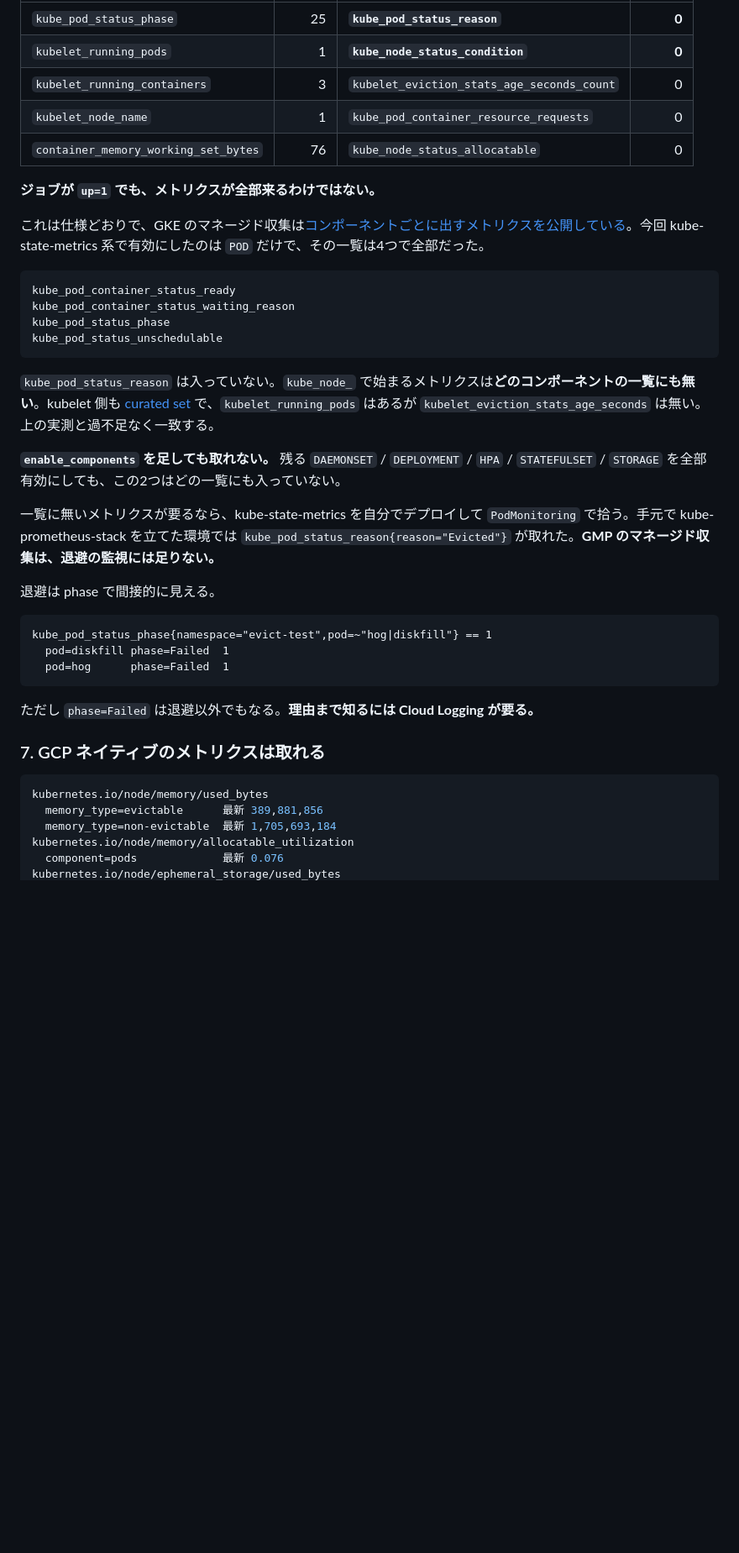
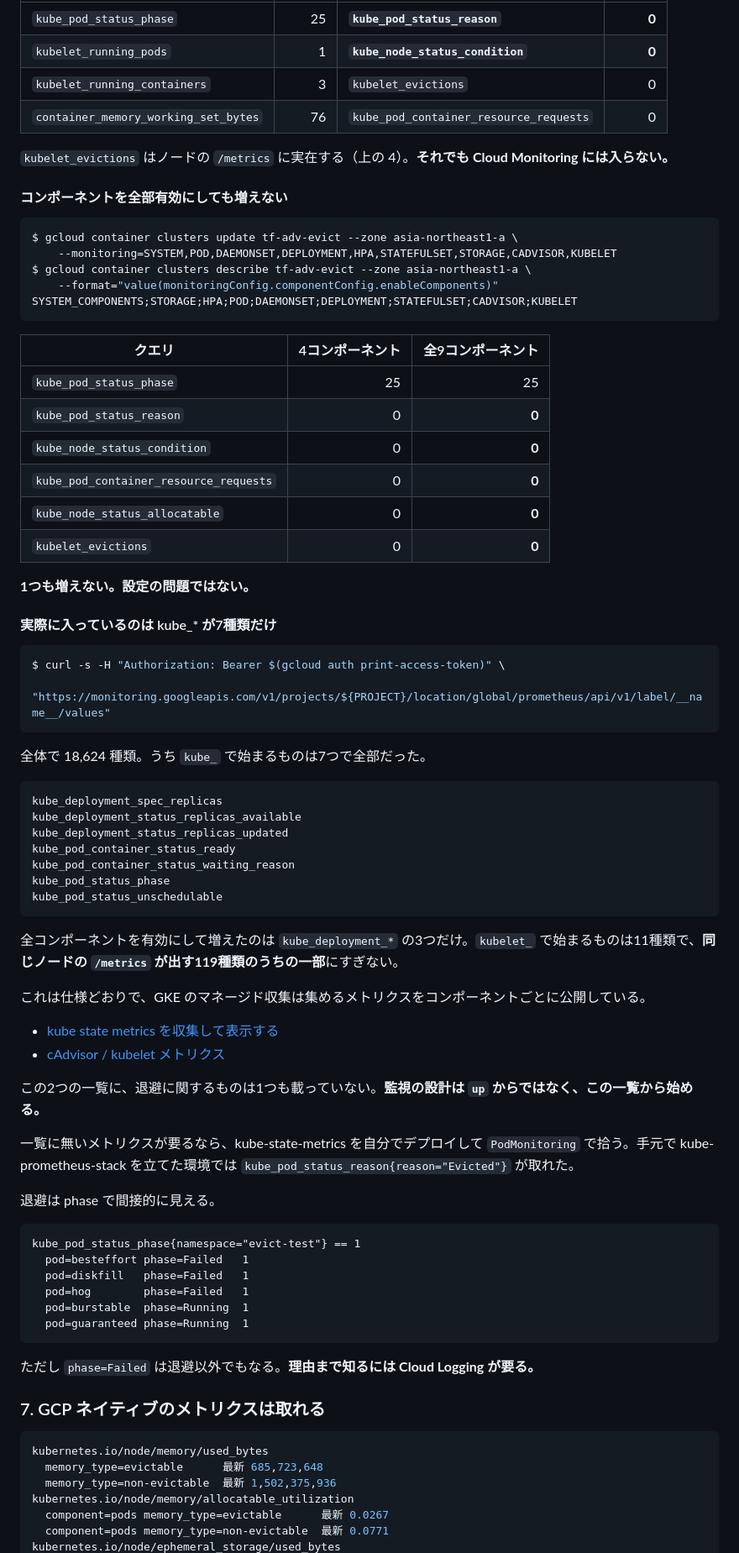
Before and after one commit to tech-0222/terraform-gcp-examples, a Markdown page: Advanced-Examples/28-gke-pod-eviction/README.md, the part around one of its changes. Shown at 84% size. GitHub-like rendering; blank space fills up the shorter version.

````diff
--- a/Advanced-Examples/28-gke-pod-eviction/README.md
+++ b/Advanced-Examples/28-gke-pod-eviction/README.md
@@ -189,33 +198,71 @@ up{job="kube-state-metrics"}    = 1
 |---|---:|---|---:|
 | `kube_pod_status_phase` | 25 | **`kube_pod_status_reason`** | **0** |
 | `kubelet_running_pods` | 1 | **`kube_node_status_condition`** | **0** |
-| `kubelet_running_containers` | 3 | `kubelet_eviction_stats_age_seconds_count` | 0 |
-| `kubelet_node_name` | 1 | `kube_pod_container_resource_requests` | 0 |
-| `container_memory_working_set_bytes` | 76 | `kube_node_status_allocatable` | 0 |
+| `kubelet_running_containers` | 3 | `kubelet_evictions` | 0 |
+| `container_memory_working_set_bytes` | 76 | `kube_pod_container_resource_requests` | 0 |
 
-**ジョブが `up=1` でも、メトリクスが全部来るわけではない。**
+`kubelet_evictions` はノードの `/metrics` に実在する（上の 4）。**それでも Cloud Monitoring には入らない。**
 
-これは仕様どおりで、GKE のマネージド収集は[コンポーネントごとに出すメトリクスを公開している](https://cloud.google.com/kubernetes-engine/docs/how-to/kube-state-metrics)。今回 kube-state-metrics 系で有効にしたのは `POD` だけで、その一覧は4つで全部だった。
+#### コンポーネントを全部有効にしても増えない
+
+```console
+$ gcloud container clusters update tf-adv-evict --zone asia-northeast1-a \
+    --monitoring=SYSTEM,POD,DAEMONSET,DEPLOYMENT,HPA,STATEFULSET,STORAGE,CADVISOR,KUBELET
+$ gcloud container clusters describe tf-adv-evict --zone asia-northeast1-a \
+    --format="value(monitoringConfig.componentConfig.enableComponents)"
+SYSTEM_COMPONENTS;STORAGE;HPA;POD;DAEMONSET;DEPLOYMENT;STATEFULSET;CADVISOR;KUBELET
+```
+
+| クエリ | 4コンポーネント | 全9コンポーネント |
+|---|---:|---:|
+| `kube_pod_status_phase` | 25 | 25 |
+| `kube_pod_status_reason` | 0 | **0** |
+| `kube_node_status_condition` | 0 | **0** |
+| `kube_pod_container_resource_requests` | 0 | **0** |
+| `kube_node_status_allocatable` | 0 | **0** |
+| `kubelet_evictions` | 0 | **0** |
+
+**1つも増えない。設定の問題ではない。**
+
+#### 実際に入っているのは kube_* が7種類だけ
+
+```console
+$ curl -s -H "Authorization: Bearer $(gcloud auth print-access-token)" \
+    "https://monitoring.googleapis.com/v1/projects/${PROJECT}/location/global/prometheus/api/v1/label/__name__/values"
+```
+
+全体で 18,624 種類。うち `kube_` で始まるものは7つで全部だった。
 
 ```text
+kube_deployment_spec_replicas
+kube_deployment_status_replicas_available
+kube_deployment_status_replicas_updated
 kube_pod_container_status_ready
 kube_pod_container_status_waiting_reason
 kube_pod_status_phase
 kube_pod_status_unschedulable
 ```
 
-`kube_pod_status_reason` は入っていない。`kube_node_` で始まるメトリクスは**どのコンポーネントの一覧にも無い**。kubelet 側も [curated set](https://cloud.google.com/kubernetes-engine/docs/how-to/cadvisor-kubelet-metrics) で、`kubelet_running_pods` はあるが `kubelet_eviction_stats_age_seconds` は無い。上の実測と過不足なく一致する。
+全コンポーネントを有効にして増えたのは `kube_deployment_*` の3つだけ。`kubelet_` で始まるものは11種類で、**同じノードの `/metrics` が出す119種類のうちの一部**にすぎない。
 
-**`enable_components` を足しても取れない。** 残る `DAEMONSET` / `DEPLOYMENT` / `HPA` / `STATEFULSET` / `STORAGE` を全部有効にしても、この2つはどの一覧にも入っていない。
+これは仕様どおりで、GKE のマネージド収集は集めるメトリクスをコンポーネントごとに公開している。
 
-一覧に無いメトリクスが要るなら、kube-state-metrics を自分でデプロイして `PodMonitoring` で拾う。手元で kube-prometheus-stack を立てた環境では `kube_pod_status_reason{reason="Evicted"}` が取れた。**GMP のマネージド収集は、退避の監視には足りない。**
+- [kube state metrics を収集して表示する](https://cloud.google.com/kubernetes-engine/docs/how-to/kube-state-metrics)
+- [cAdvisor / kubelet メトリクス](https://cloud.google.com/kubernetes-engine/docs/how-to/cadvisor-kubelet-metrics)
+
+この2つの一覧に、退避に関するものは1つも載っていない。**監視の設計は `up` からではなく、この一覧から始める。**
+
+一覧に無いメトリクスが要るなら、kube-state-metrics を自分でデプロイして `PodMonitoring` で拾う。手元で kube-prometheus-stack を立てた環境では `kube_pod_status_reason{reason="Evicted"}` が取れた。
 
 退避は phase で間接的に見える。
 
 ```promql
-kube_pod_status_phase{namespace="evict-test",pod=~"hog|diskfill"} == 1
-  pod=diskfill phase=Failed  1
-  pod=hog      phase=Failed  1
+kube_pod_status_phase{namespace="evict-test"} == 1
+  pod=besteffort phase=Failed   1
+  pod=diskfill   phase=Failed   1
+  pod=hog        phase=Failed   1
+  pod=burstable  phase=Running  1
+  pod=guaranteed phase=Running  1
 ```
 
 ただし `phase=Failed` は退避以外でもなる。**理由まで知るには Cloud Logging が要る。**
@@ -224,8 +271,9 @@ kube_pod_status_phase{namespace="evict-test",pod=~"hog|diskfill"} == 1
 
 ```console
 kubernetes.io/node/memory/used_bytes
-  memory_type=evictable      最新 389,881,856
-  memory_type=non-evictable  最新 1,705,693,184
+  memory_type=evictable      最新 685,723,648
+  memory_type=non-evictable  最新 1,502,375,936
 kubernetes.io/node/memory/allocatable_utilization
-  component=pods             最新 0.076
+  component=pods memory_type=evictable      最新 0.0267
+  component=pods memory_type=non-evictable  最新 0.0771
 kubernetes.io/node/ephemeral_storage/used_bytes
````
Also changed, not shown: other parts of Advanced-Examples/28-gke-pod-eviction/README.md (+41 -32 lines).
